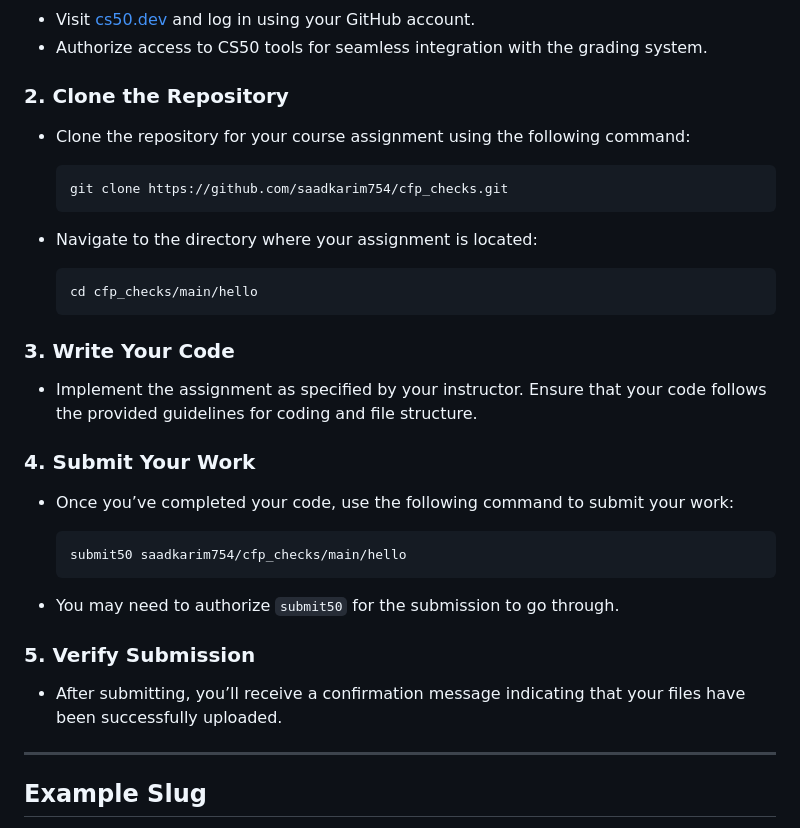
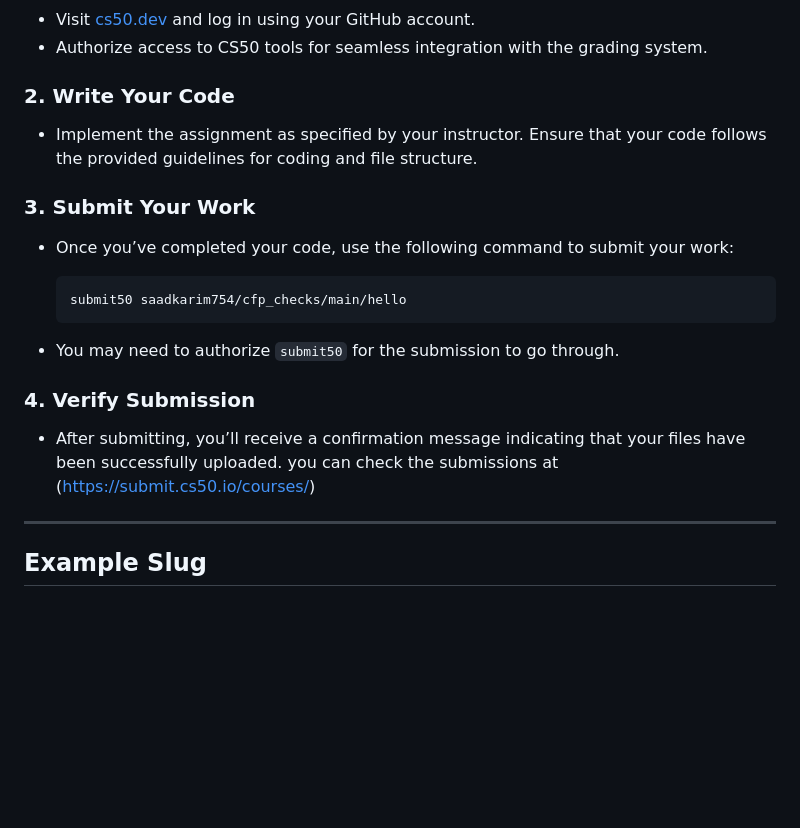
Before and after one commit to saadkarim754/cfp_checks, a Markdown page: README.md, the part around the change. Rendered like a GitHub page; blank space fills up the shorter version.

````diff
--- a/README.md
+++ b/README.md
@@ -45,21 +45,10 @@ This repository provides the setup for implementing CS50’s automatic grading s
    - Visit [cs50.dev](https://cs50.dev) and log in using your GitHub account.
    - Authorize access to CS50 tools for seamless integration with the grading system.
 
-### 2. **Clone the Repository**
-   - Clone the repository for your course assignment using the following command:
-
-     ```bash
-     git clone https://github.com/saadkarim754/cfp_checks.git
-     ```
-   - Navigate to the directory where your assignment is located:
-     ```bash
-     cd cfp_checks/main/hello
-     ```
-
-### 3. **Write Your Code**
+### 2. **Write Your Code**
    - Implement the assignment as specified by your instructor. Ensure that your code follows the provided guidelines for coding and file structure.
 
-### 4. **Submit Your Work**
+### 3. **Submit Your Work**
    - Once you’ve completed your code, use the following command to submit your work:
 
      ```bash
@@ -68,9 +57,8 @@ This repository provides the setup for implementing CS50’s automatic grading s
 
    - You may need to authorize `submit50` for the submission to go through.
 
-### 5. **Verify Submission**
-   - After submitting, you’ll receive a confirmation message indicating that your files have been successfully uploaded.
-
+### 4. **Verify Submission**
+   - After submitting, you’ll receive a confirmation message indicating that your files have been successfully uploaded. you can check the submissions at (https://submit.cs50.io/courses/)
 ---
 
 ## Example Slug
````
